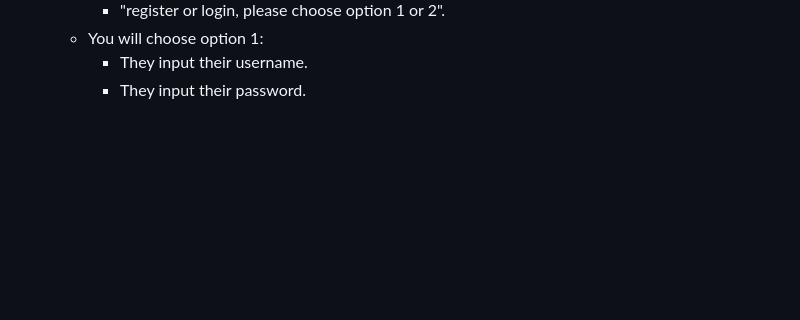
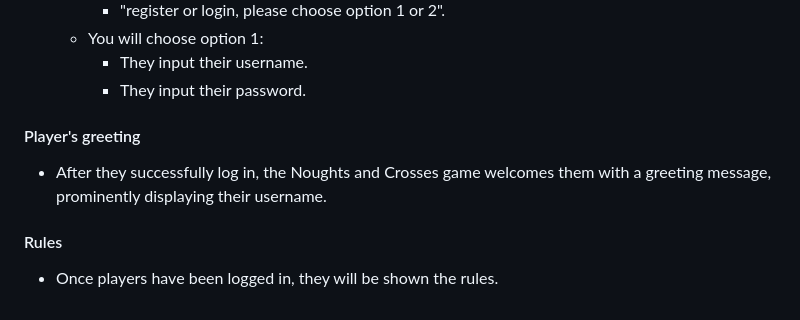
Before and after one commit to Mabdillahi88/tic_tac_toe, a Markdown page: README.md, the part around the change. Rendered like a GitHub page; folded sections open; blank space fills up the shorter version.

Commit message:
players greetings and rules have been added to readme file

```diff
--- a/README.md
+++ b/README.md
@@ -117,3 +117,12 @@ It's all about outsmarting your opponent and predicting their moves. Enjoy!
    - You will choose option 1:
      - They input their username.
      - They input their password.
+
+#### Player's greeting
+
+- After they successfully log in, the Noughts and Crosses game welcomes them with a greeting message,
+  prominently displaying their username.
+
+#### Rules
+
+- Once players have been logged in, they will be shown the rules.
```
